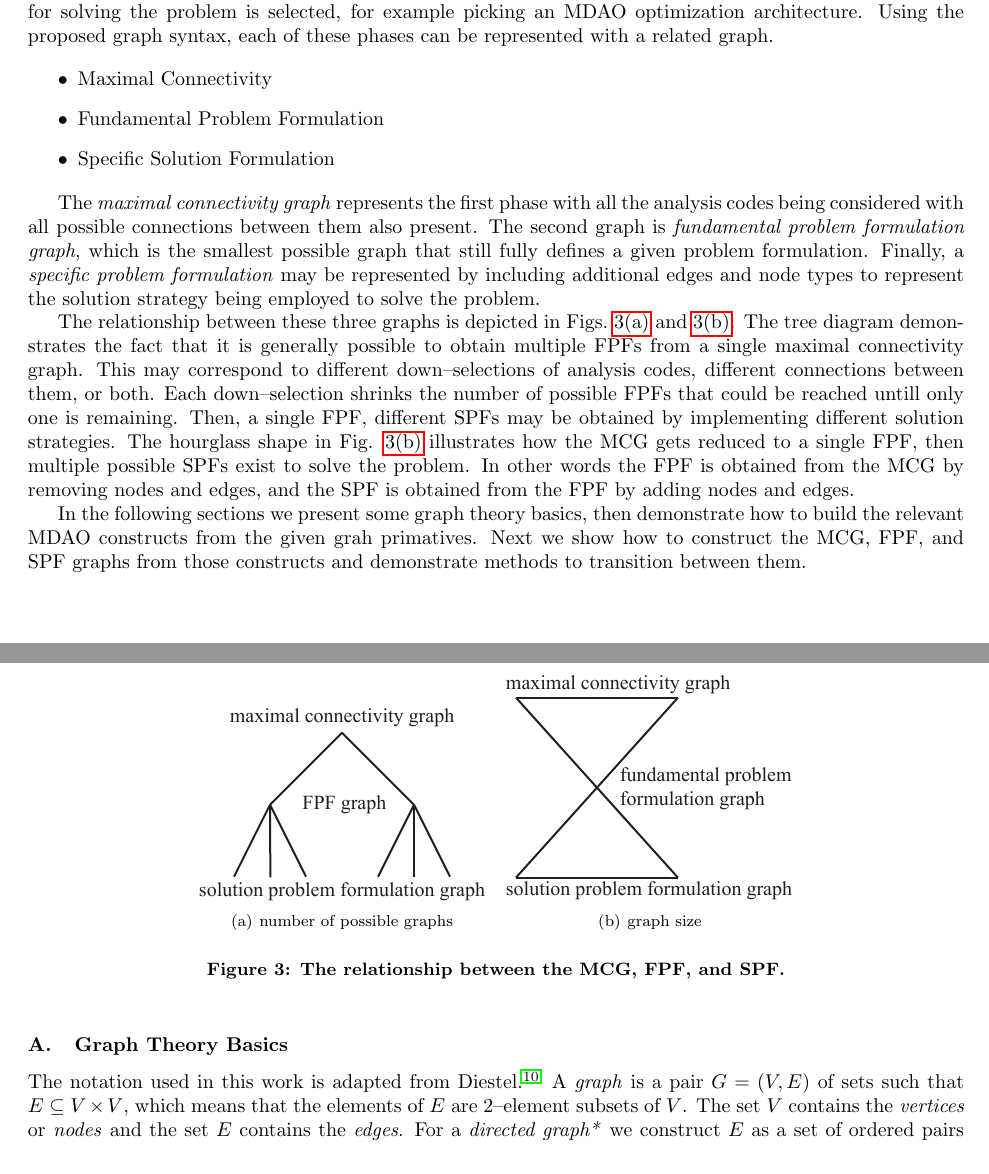
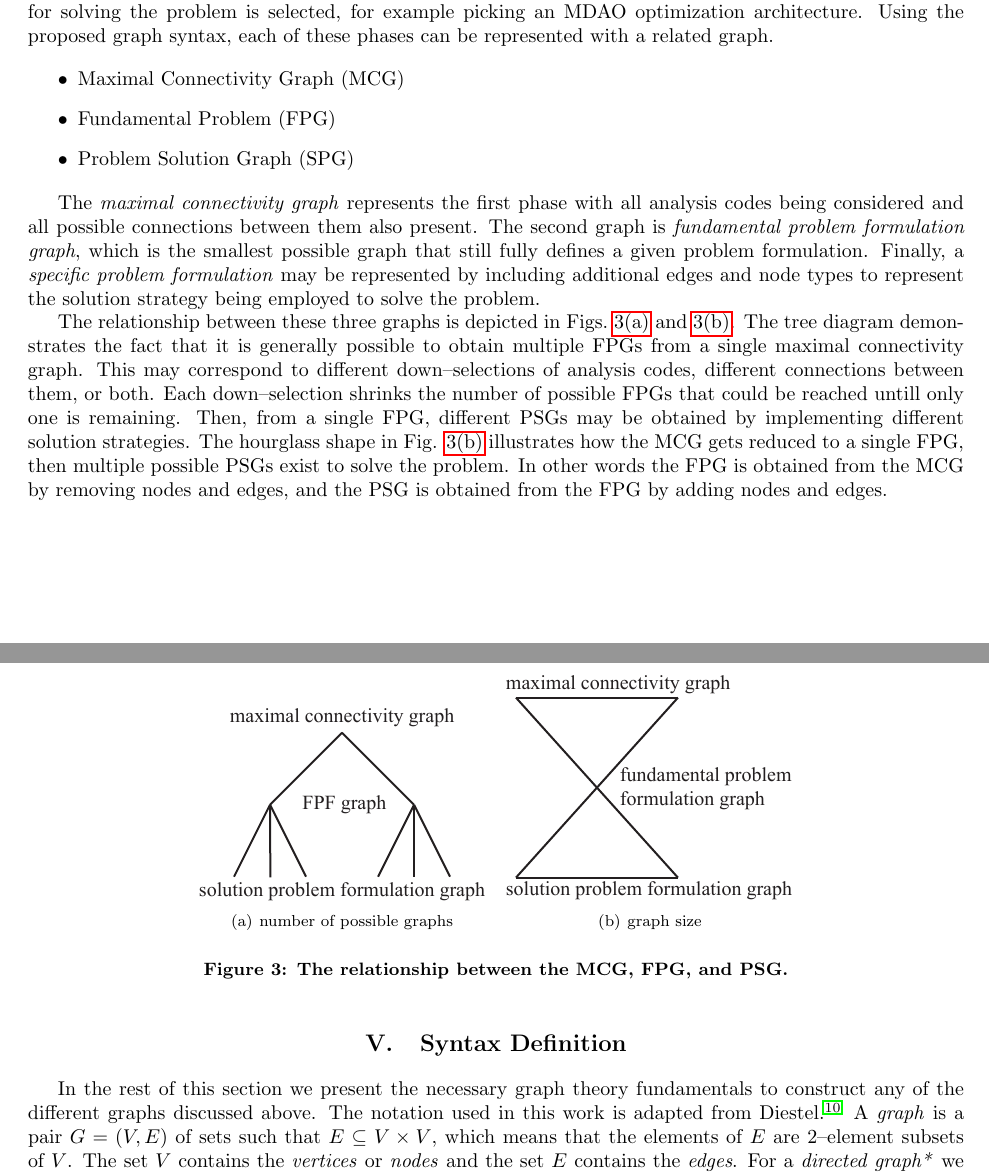
Before and after one commit to dpate/prob-formulation, a LaTeX paper (problem_formulation.tex, which reads graph_syntax.tex): two parts of pages 4 and 5 of 11, joined at a grey line, cut so that both start at the same text. Compiled offline with pdfLaTeX.

Commit message:
a bit more re-org, moved the indegree stuff into the basic graph syntax

```diff
--- a/graph_syntax.tex
+++ b/graph_syntax.tex
@@ -24,13 +24,13 @@ picking an MDAO optimization architecture. Using the proposed graph syntax, each
 can be represented with a related graph.
 
 \begin{itemize}
-    \item Maximal Connectivity
-    \item Fundamental Problem Formulation
-    \item Specific Solution Formulation
+    \item Maximal Connectivity Graph (MCG)
+    \item Fundamental Problem  (FPG)
+    \item Problem Solution Graph (SPG)
 \end{itemize}
 
-The \emph{maximal connectivity graph} represents the first phase with all the
-analysis codes being considered with all possible connections between them also present. The second graph
+The \emph{maximal connectivity graph} represents the first phase with all
+analysis codes being considered and all possible connections between them also present. The second graph
 is \emph{fundamental problem formulation graph}, which is the smallest possible graph
 that still fully defines a given problem formulation. Finally, a \emph{specific problem formulation}
 may be represented by including additional edges and node types to represent the
@@ -38,14 +38,14 @@ solution strategy being employed to solve the problem.
 
 The relationship between these three graphs is depicted in Figs.~\ref{f:tree} and \ref{f:hourglass}.
 The tree diagram demonstrates the fact that it is generally possible to obtain
-multiple FPFs from a single maximal connectivity graph. This  may correspond to
+multiple FPGs from a single maximal connectivity graph. This  may correspond to
 different down--selections of analysis codes, different connections between them,
-or both. Each down--selection shrinks the number of possible FPFs that could be reached
-untill only one is remaining. Then, a single FPF, different SPFs may be obtained by implementing
+or both. Each down--selection shrinks the number of possible FPGs that could be reached
+untill only one is remaining. Then, from a single FPG, different PSGs may be obtained by implementing
 different solution strategies. The hourglass shape in Fig. \ref{f:hourglass} illustrates how
-the MCG gets reduced to a single FPF, then multiple possible SPFs exist to solve the problem.
-In other words the FPF is obtained from the MCG by removing nodes and edges,
-and the SPF is obtained from the FPF by adding nodes and edges.
+the MCG gets reduced to a single FPG, then multiple possible PSGs exist to solve the problem.
+In other words the FPG is obtained from the MCG by removing nodes and edges,
+and the PSG is obtained from the FPG by adding nodes and edges.
 
 \begin{figure}[htb!]
     \centering
@@ -57,15 +57,18 @@ and the SPF is obtained from the FPF by adding nodes and edges.
     \includegraphics[width=2.0in]{images/hourglass}
     \label{f:hourglass}
     }
-\caption{The relationship between the MCG, FPF, and SPF.}
+\caption{The relationship between the MCG, FPG, and PSG.}
 \end{figure}
 
-In the following sections we present some graph theory basics, then demonstrate how to build
-the relevant MDAO constructs from the given grah primatives. Next we show how to construct
-the MCG, FPF, and SPF graphs from those constructs and demonstrate methods to transition between
-them.
 
-\subsection{Graph Theory Basics}
+
+%the relevant MDAO constructs from the given grah primatives. Next we show how to construct
+%the MCG, FPG, and SPF graphs from those constructs and demonstrate methods to transition between
+%them.
+
+\section{Syntax Definition}
+In the rest of this section we present the necessary graph theory fundamentals to
+construct any of the different graphs discussed above.
 The notation used in this work is adapted from Diestel \cite{Diestel2010}.
 A \emph{graph} is a pair $G = (V,E)$ of sets such that $E \subseteq V \times V$,
 which means that the elements of $E$ are 2--element subsets of $V$. The set $V$
```
Also changed, not shown: library.bib (+11 -0 lines), problem_formulation.pdf, graph_syntax.tex (95 more changed lines).
